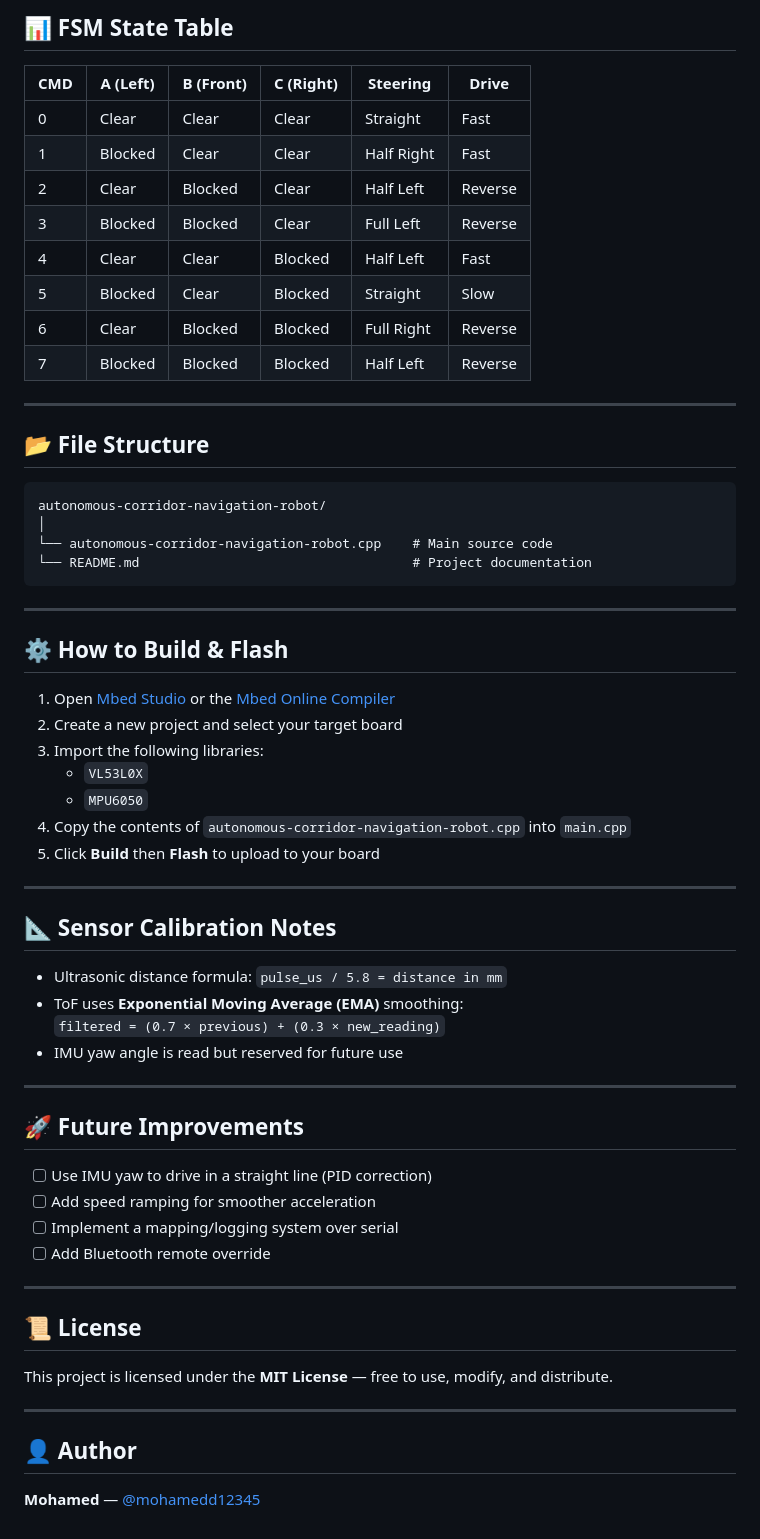
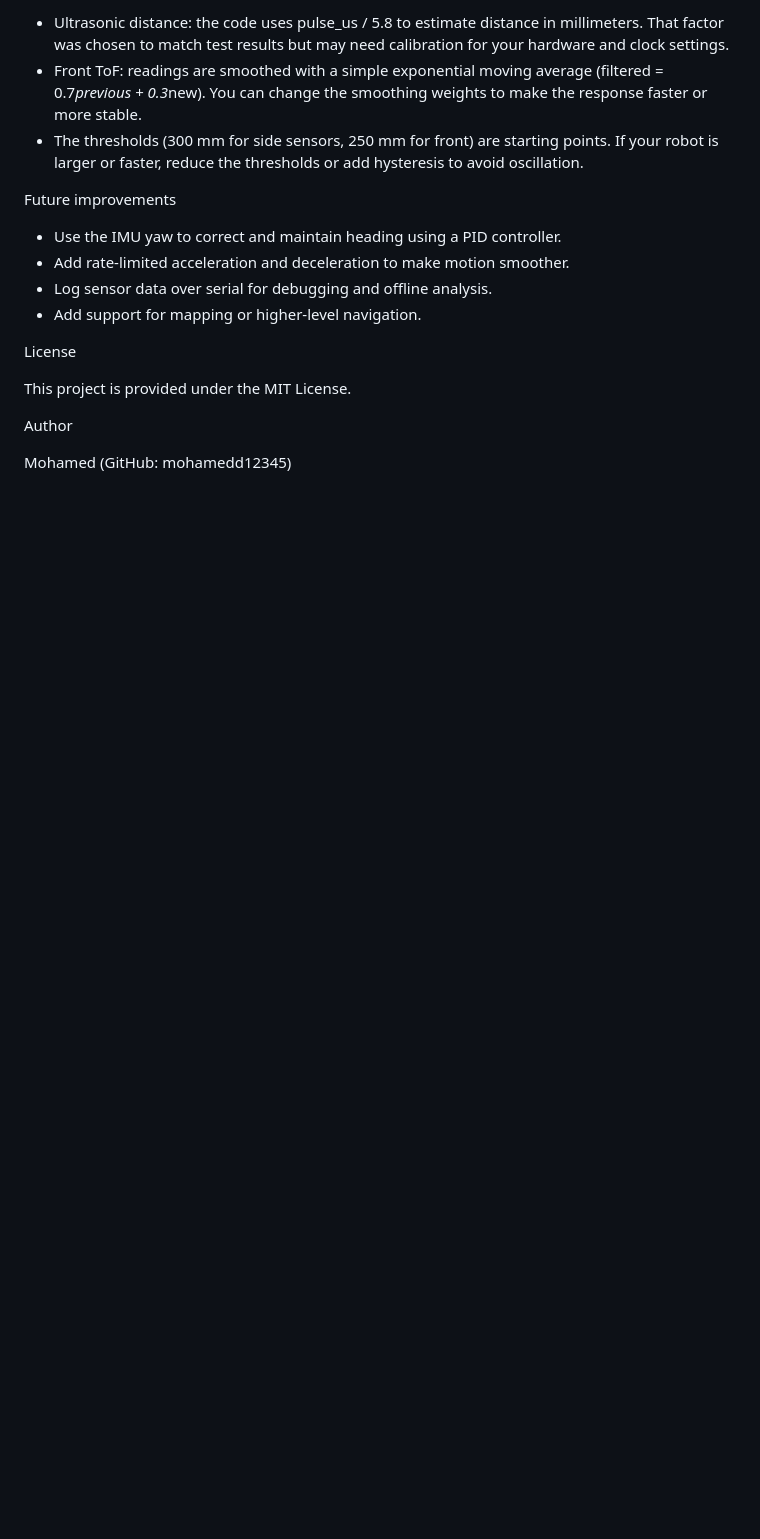
Before and after one commit to mohamedd12345/autonomous-corridor-navigation-robot, a Markdown page: README.md, the part around one of its changes. Rendered like a GitHub page; blank space fills up the shorter version.

````diff
--- a/README.md
+++ b/README.md
@@ -58,66 +69,19 @@ These three binary values are encoded into a single command (`cmd = A + 2B + 4C`
 
-## 📊 FSM State Table
+- Ultrasonic distance: the code uses pulse_us / 5.8 to estimate distance in millimeters. That factor was chosen to match test results but may need calibration for your hardware and clock settings.
+- Front ToF: readings are smoothed with a simple exponential moving average (filtered = 0.7*previous + 0.3*new). You can change the smoothing weights to make the response faster or more stable.
+- The thresholds (300 mm for side sensors, 250 mm for front) are starting points. If your robot is larger or faster, reduce the thresholds or add hysteresis to avoid oscillation.
 
-| CMD | A (Left) | B (Front) | C (Right) | Steering | Drive |
-|---|---|---|---|---|---|
-| 0 | Clear | Clear | Clear | Straight | Fast |
-| 1 | Blocked | Clear | Clear | Half Right | Fast |
-| 2 | Clear | Blocked | Clear | Half Left | Reverse |
-| 3 | Blocked | Blocked | Clear | Full Left | Reverse |
-| 4 | Clear | Clear | Blocked | Half Left | Fast |
-| 5 | Blocked | Clear | Blocked | Straight | Slow |
-| 6 | Clear | Blocked | Blocked | Full Right | Reverse |
-| 7 | Blocked | Blocked | Blocked | Half Left | Reverse |
+Future improvements
 
----
+- Use the IMU yaw to correct and maintain heading using a PID controller.
+- Add rate-limited acceleration and deceleration to make motion smoother.
+- Log sensor data over serial for debugging and offline analysis.
+- Add support for mapping or higher-level navigation.
 
-## 📂 File Structure
+License
 
-```
-autonomous-corridor-navigation-robot/
-│
-└── autonomous-corridor-navigation-robot.cpp    # Main source code
-└── README.md                                   # Project documentation
-```
+This project is provided under the MIT License.
 
----
+Author
 
-## ⚙️ How to Build & Flash
-
-1. Open [Mbed Studio](https://os.mbed.com/studio/) or the [Mbed Online Compiler](https://ide.mbed.com/)
-2. Create a new project and select your target board
-3. Import the following libraries:
-   - `VL53L0X`
-   - `MPU6050`
-4. Copy the contents of `autonomous-corridor-navigation-robot.cpp` into `main.cpp`
-5. Click **Build** then **Flash** to upload to your board
-
----
-
-## 📐 Sensor Calibration Notes
-
-- Ultrasonic distance formula: `pulse_us / 5.8 = distance in mm`
-- ToF uses **Exponential Moving Average (EMA)** smoothing:
-  `filtered = (0.7 × previous) + (0.3 × new_reading)`
-- IMU yaw angle is read but reserved for future use
-
----
-
-## 🚀 Future Improvements
-
-- [ ] Use IMU yaw to drive in a straight line (PID correction)
-- [ ] Add speed ramping for smoother acceleration
-- [ ] Implement a mapping/logging system over serial
-- [ ] Add Bluetooth remote override
-
----
-
-## 📜 License
-
-This project is licensed under the **MIT License** — free to use, modify, and distribute.
-
----
-
-## 👤 Author
-
-**Mohamed** — [@mohamedd12345](https://github.com/mohamedd12345)
+Mohamed (GitHub: mohamedd12345)
````
Also changed, not shown: other parts of README.md (+51 -40 lines).
